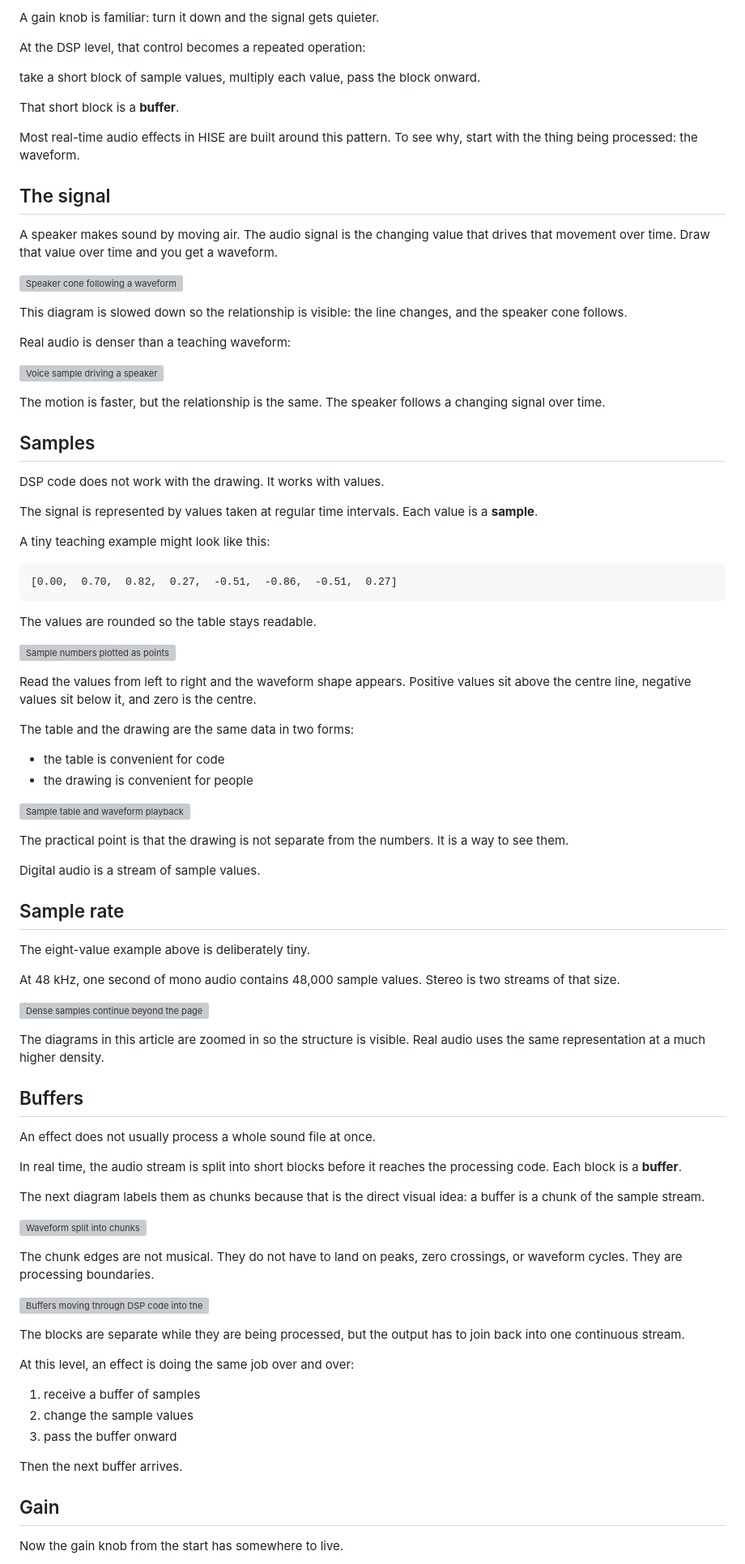
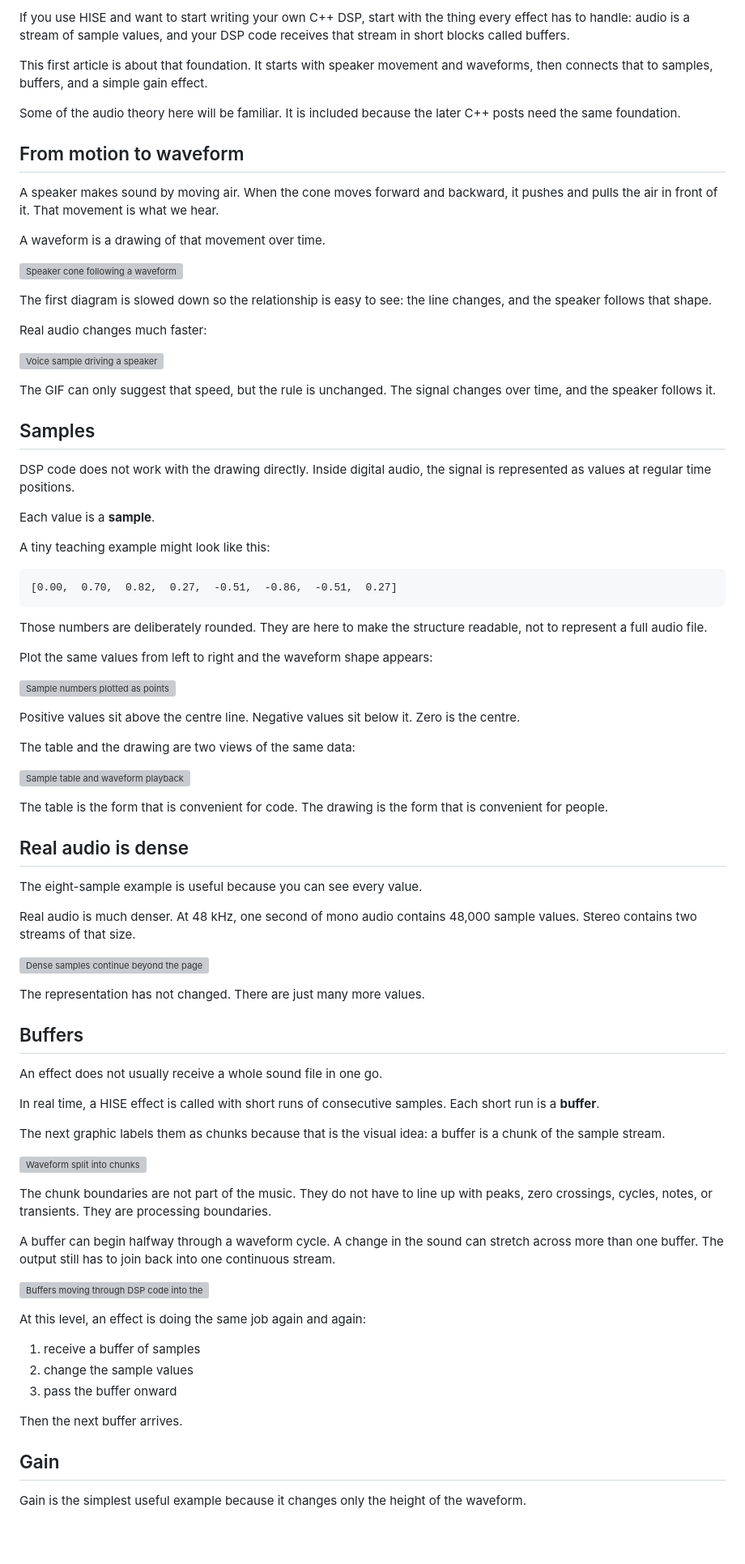
Before and after one commit to Griffinboy24/Audio_DiagramTools, a Markdown page: articles/hise-dsp-buffer/article.md, the part around one of its changes. Shown at 81% size. Drawn GitHub-style; blank space fills up the shorter version; grey boxes are pictures that could not be loaded.

Commit message:
Rewrite DSP buffer article tutorial flow

````diff
--- a/articles/hise-dsp-buffer/article.md
+++ b/articles/hise-dsp-buffer/article.md
@@ -1,32 +1,30 @@
-A gain knob is familiar: turn it down and the signal gets quieter.
+If you use HISE and want to start writing your own C++ DSP, start with the thing every effect has to handle: audio is a stream of sample values, and your DSP code receives that stream in short blocks called buffers.
 
-At the DSP level, that control becomes a repeated operation:
+This first article is about that foundation. It starts with speaker movement and waveforms, then connects that to samples, buffers, and a simple gain effect.
 
-take a short block of sample values, multiply each value, pass the block onward.
+Some of the audio theory here will be familiar. It is included because the later C++ posts need the same foundation.
 
-That short block is a **buffer**.
+## From motion to waveform
 
-Most real-time audio effects in HISE are built around this pattern. To see why, start with the thing being processed: the waveform.
+A speaker makes sound by moving air. When the cone moves forward and backward, it pushes and pulls the air in front of it. That movement is what we hear.
 
-## The signal
-
-A speaker makes sound by moving air. The audio signal is the changing value that drives that movement over time. Draw that value over time and you get a waveform.
+A waveform is a drawing of that movement over time.
 
 ![Speaker cone following a waveform](./renders/speaker-waveform.gif)
 
-This diagram is slowed down so the relationship is visible: the line changes, and the speaker cone follows.
+The first diagram is slowed down so the relationship is easy to see: the line changes, and the speaker follows that shape.
 
-Real audio is denser than a teaching waveform:
+Real audio changes much faster:
 
 ![Voice sample driving a speaker](./renders/voice-sample-speaker.gif)
 
-The motion is faster, but the relationship is the same. The speaker follows a changing signal over time.
+The GIF can only suggest that speed, but the rule is unchanged. The signal changes over time, and the speaker follows it.
 
 ## Samples
 
-DSP code does not work with the drawing. It works with values.
+DSP code does not work with the drawing directly. Inside digital audio, the signal is represented as values at regular time positions.
 
-The signal is represented by values taken at regular time intervals. Each value is a **sample**.
+Each value is a **sample**.
 
 A tiny teaching example might look like this:
 
@@ -34,50 +32,47 @@ A tiny teaching example might look like this:
 [0.00,  0.70,  0.82,  0.27,  -0.51,  -0.86,  -0.51,  0.27]
 ```
 
-The values are rounded so the table stays readable.
+Those numbers are deliberately rounded. They are here to make the structure readable, not to represent a full audio file.
+
+Plot the same values from left to right and the waveform shape appears:
 
 ![Sample numbers plotted as points](./renders/sample-array-to-plot.png)
 
-Read the values from left to right and the waveform shape appears. Positive values sit above the centre line, negative values sit below it, and zero is the centre.
+Positive values sit above the centre line. Negative values sit below it. Zero is the centre.
 
-The table and the drawing are the same data in two forms:
-
-- the table is convenient for code
-- the drawing is convenient for people
+The table and the drawing are two views of the same data:
 
 ![Sample table and waveform playback](./renders/sample-table-playback.gif)
 
-The practical point is that the drawing is not separate from the numbers. It is a way to see them.
+The table is the form that is convenient for code. The drawing is the form that is convenient for people.
 
-Digital audio is a stream of sample values.
+## Real audio is dense
 
-## Sample rate
+The eight-sample example is useful because you can see every value.
 
-The eight-value example above is deliberately tiny.
-
-At 48 kHz, one second of mono audio contains 48,000 sample values. Stereo is two streams of that size.
+Real audio is much denser. At 48 kHz, one second of mono audio contains 48,000 sample values. Stereo contains two streams of that size.
 
 ![Dense samples continue beyond the page](./renders/dense-sample-waveform.png)
 
-The diagrams in this article are zoomed in so the structure is visible. Real audio uses the same representation at a much higher density.
+The representation has not changed. There are just many more values.
 
 ## Buffers
 
-An effect does not usually process a whole sound file at once.
+An effect does not usually receive a whole sound file in one go.
 
-In real time, the audio stream is split into short blocks before it reaches the processing code. Each block is a **buffer**.
+In real time, a HISE effect is called with short runs of consecutive samples. Each short run is a **buffer**.
 
-The next diagram labels them as chunks because that is the direct visual idea: a buffer is a chunk of the sample stream.
+The next graphic labels them as chunks because that is the visual idea: a buffer is a chunk of the sample stream.
 
 ![Waveform split into chunks](./renders/waveform-buffer-split.png)
 
-The chunk edges are not musical. They do not have to land on peaks, zero crossings, or waveform cycles. They are processing boundaries.
+The chunk boundaries are not part of the music. They do not have to line up with peaks, zero crossings, cycles, notes, or transients. They are processing boundaries.
+
+A buffer can begin halfway through a waveform cycle. A change in the sound can stretch across more than one buffer. The output still has to join back into one continuous stream.
 
 ![Buffers moving through DSP code into the output stream](./renders/buffer-through-dsp.gif)
 
-The blocks are separate while they are being processed, but the output has to join back into one continuous stream.
-
-At this level, an effect is doing the same job over and over:
+At this level, an effect is doing the same job again and again:
 
 1. receive a buffer of samples
 2. change the sample values
@@ -87,5 +82,5 @@ Then the next buffer arrives.
 
 ## Gain
 
-Now the gain knob from the start has somewhere to live.
+Gain is the simplest useful example because it changes only the height of the waveform.
 
````
Also changed, not shown: other parts of articles/hise-dsp-buffer/article.md (+11 -19 lines).
